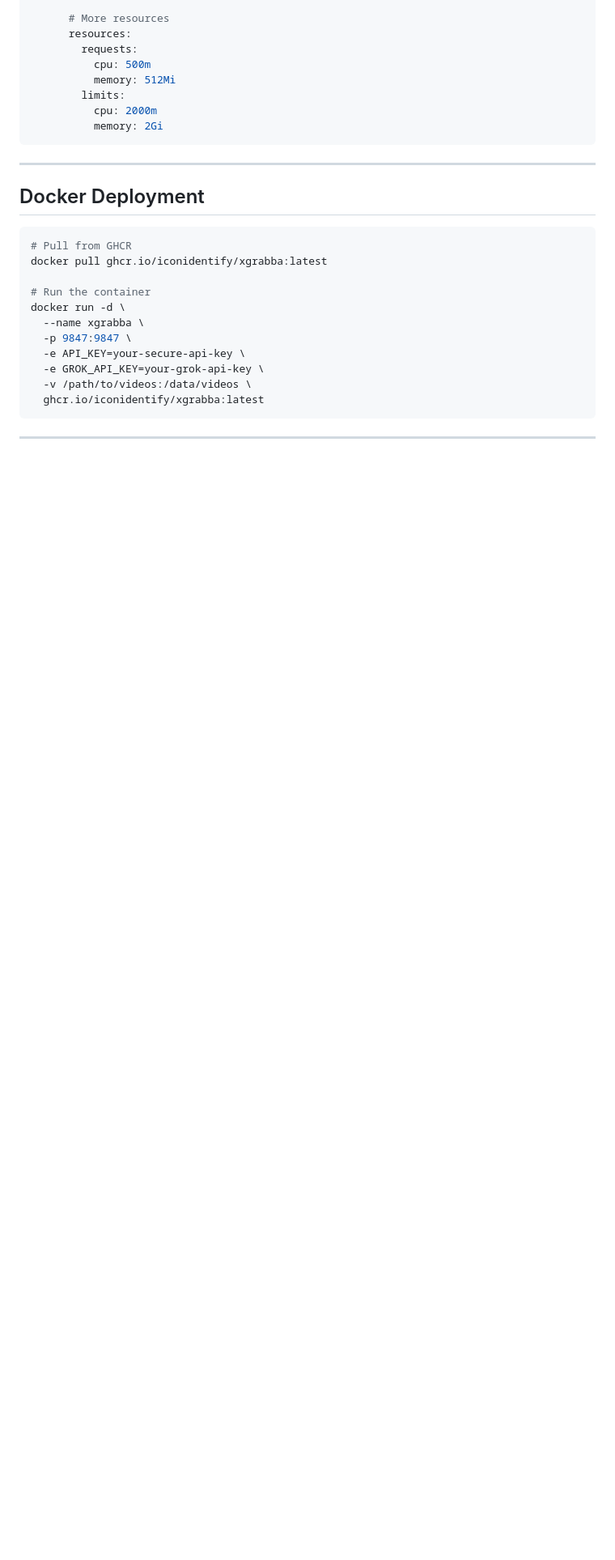
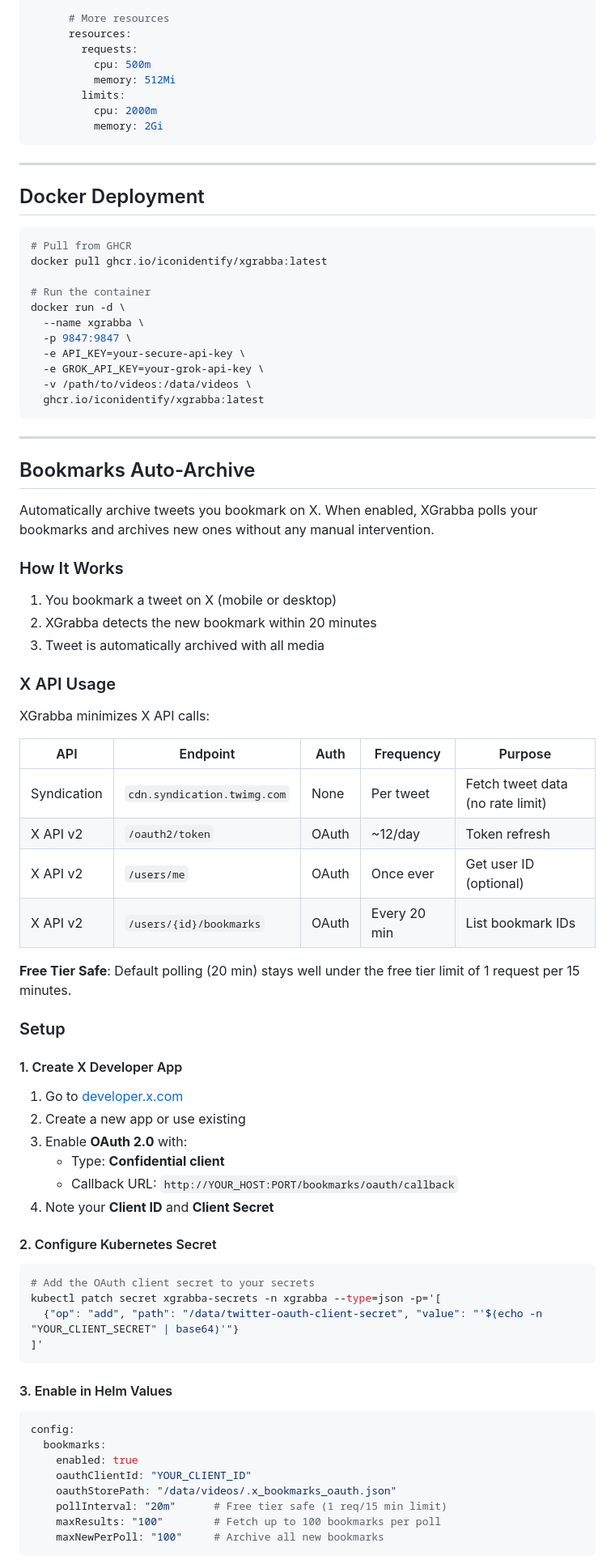
Before and after one commit to iconidentify/xgrabba, a Markdown page: README.md, the part around one of its changes. Shown at 81% size. Rendered like a GitHub page; blank space fills up the shorter version.

````diff
--- a/README.md
+++ b/README.md
@@ -243,3 +251,59 @@ docker run -d \
 
 ---
 
+## Bookmarks Auto-Archive
+
+Automatically archive tweets you bookmark on X. When enabled, XGrabba polls your bookmarks and archives new ones without any manual intervention.
+
+### How It Works
+
+1. You bookmark a tweet on X (mobile or desktop)
+2. XGrabba detects the new bookmark within 20 minutes
+3. Tweet is automatically archived with all media
+
+### X API Usage
+
+XGrabba minimizes X API calls:
+
+| API | Endpoint | Auth | Frequency | Purpose |
+|-----|----------|------|-----------|---------|
+| Syndication | `cdn.syndication.twimg.com` | None | Per tweet | Fetch tweet data (no rate limit) |
+| X API v2 | `/oauth2/token` | OAuth | ~12/day | Token refresh |
+| X API v2 | `/users/me` | OAuth | Once ever | Get user ID (optional) |
+| X API v2 | `/users/{id}/bookmarks` | OAuth | Every 20 min | List bookmark IDs |
+
+**Free Tier Safe**: Default polling (20 min) stays well under the free tier limit of 1 request per 15 minutes.
+
+### Setup
+
+#### 1. Create X Developer App
+
+1. Go to [developer.x.com](https://developer.x.com)
+2. Create a new app or use existing
+3. Enable **OAuth 2.0** with:
+   - Type: **Confidential client**
+   - Callback URL: `http://YOUR_HOST:PORT/bookmarks/oauth/callback`
+4. Note your **Client ID** and **Client Secret**
+
+#### 2. Configure Kubernetes Secret
+
+```bash
+# Add the OAuth client secret to your secrets
+kubectl patch secret xgrabba-secrets -n xgrabba --type=json -p='[
+  {"op": "add", "path": "/data/twitter-oauth-client-secret", "value": "'$(echo -n "YOUR_CLIENT_SECRET" | base64)'"}
+]'
+```
+
+#### 3. Enable in Helm Values
+
+```yaml
+config:
+  bookmarks:
+    enabled: true
+    oauthClientId: "YOUR_CLIENT_ID"
+    oauthStorePath: "/data/videos/.x_bookmarks_oauth.json"
+    pollInterval: "20m"      # Free tier safe (1 req/15 min limit)
+    maxResults: "100"        # Fetch up to 100 bookmarks per poll
+    maxNewPerPoll: "100"     # Archive all new bookmarks
+```
+
````
Also changed, not shown: other parts of README.md (+87 -11 lines).
